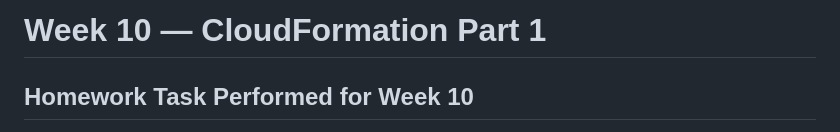
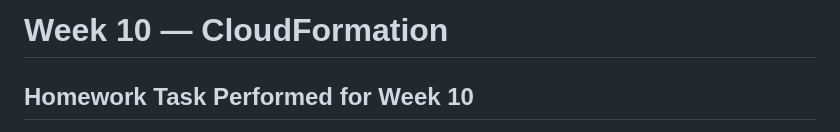
Before and after one commit to pratiksinha-kol/aws-bootcamp-cruddur-2023, a Markdown page: journal/week10.md, the part around the change printed below. Rendered like a GitHub page.

```diff
--- a/journal/week10.md
+++ b/journal/week10.md
@@ -1,4 +1,4 @@
-# Week 10 — CloudFormation Part 1
+# Week 10 — CloudFormation
 
 
 ## Homework Task Performed for Week 10
```
Also changed, not shown: other parts of journal/week10.md (+6 -0 lines).
